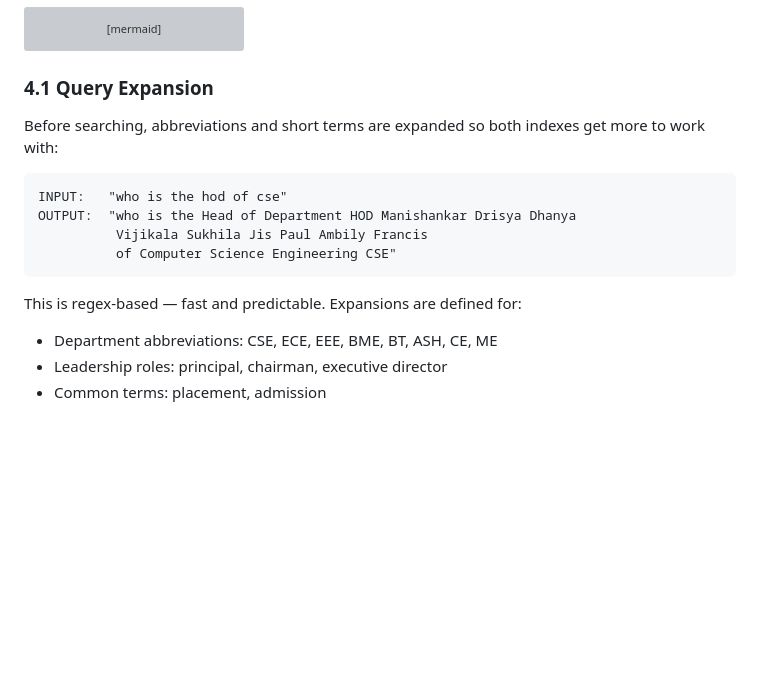
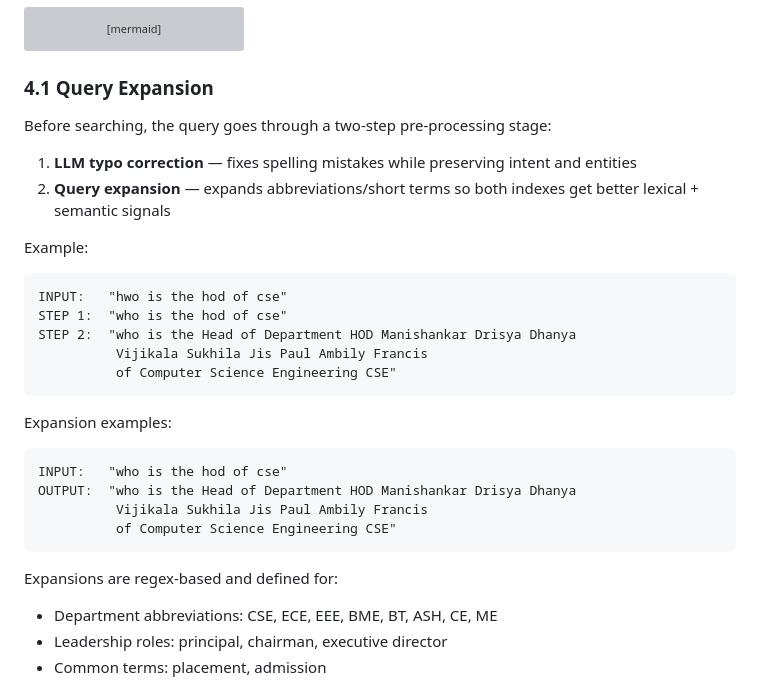
Before and after one commit to arxhr007/sahrdaya_ragx, a Markdown page: docs/WORKING.md, the part around one of its changes. Rendered like a GitHub page; blank space fills up the shorter version; grey boxes are pictures that could not be loaded.

Commit message:
feat: add LLM-based typo correction and query expansion to improve user query processing

````diff
--- a/docs/WORKING.md
+++ b/docs/WORKING.md
@@ -447,7 +448,22 @@ flowchart TD
 
 ### 4.1 Query Expansion
 
-Before searching, abbreviations and short terms are expanded so both indexes get more to work with:
+Before searching, the query goes through a two-step pre-processing stage:
+
+1. **LLM typo correction** — fixes spelling mistakes while preserving intent and entities
+2. **Query expansion** — expands abbreviations/short terms so both indexes get better lexical + semantic signals
+
+Example:
+
+```
+INPUT:   "hwo is the hod of cse"
+STEP 1:  "who is the hod of cse"
+STEP 2:  "who is the Head of Department HOD Manishankar Drisya Dhanya
+          Vijikala Sukhila Jis Paul Ambily Francis
+          of Computer Science Engineering CSE"
+```
+
+Expansion examples:
 
 ```
 INPUT:   "who is the hod of cse"
@@ -456,7 +472,7 @@ OUTPUT:  "who is the Head of Department HOD Manishankar Drisya Dhanya
           of Computer Science Engineering CSE"
 ```
 
-This is regex-based — fast and predictable. Expansions are defined for:
+Expansions are regex-based and defined for:
 - Department abbreviations: CSE, ECE, EEE, BME, BT, ASH, CE, ME
 - Leadership roles: principal, chairman, executive director
 - Common terms: placement, admission
````
Also changed, not shown: other parts of docs/WORKING.md (+4 -5 lines), README.md (+3 -4 lines), docs/FUTURE_ADDITIONS.md (+5 -4 lines).
